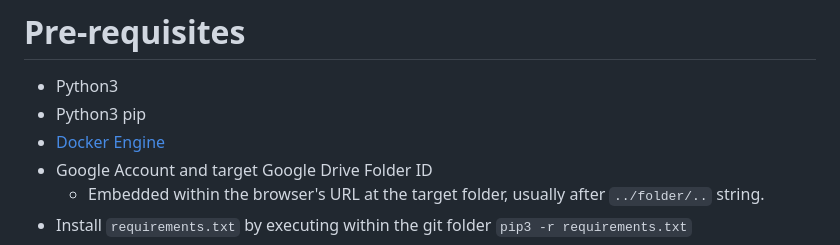
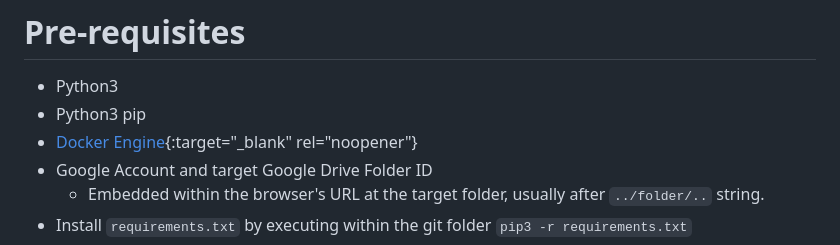
Before and after one commit to Adam-Lechnos/IBKR-Dashboard, a Markdown page: README.md, the part around the change. Drawn GitHub-style.

Commit message:
updated reamdme

```diff
--- a/README.md
+++ b/README.md
@@ -12,7 +12,7 @@ Consists of fouse containers
 # Pre-requisites
 * Python3
 * Python3 pip
-* [Docker Engine](https://docs.docker.com/engine/install/)
+* [Docker Engine](https://docs.docker.com/engine/install/){:target="_blank" rel="noopener"}
 * Google Account and target Google Drive Folder ID
   * Embedded within the browser's URL at the target folder, usually after `../folder/..` string.
 * Install `requirements.txt` by executing within the git folder `pip3 -r requirements.txt`
```
